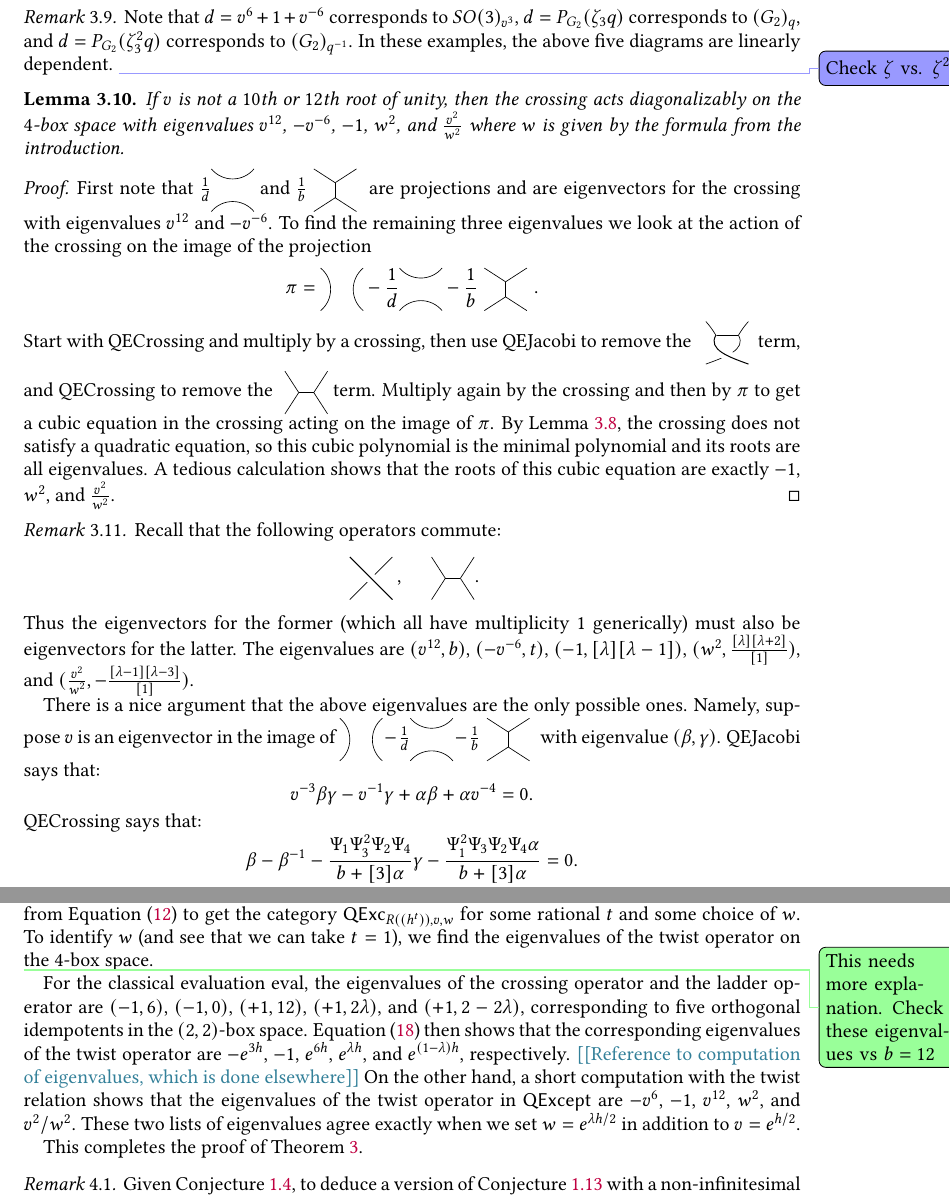
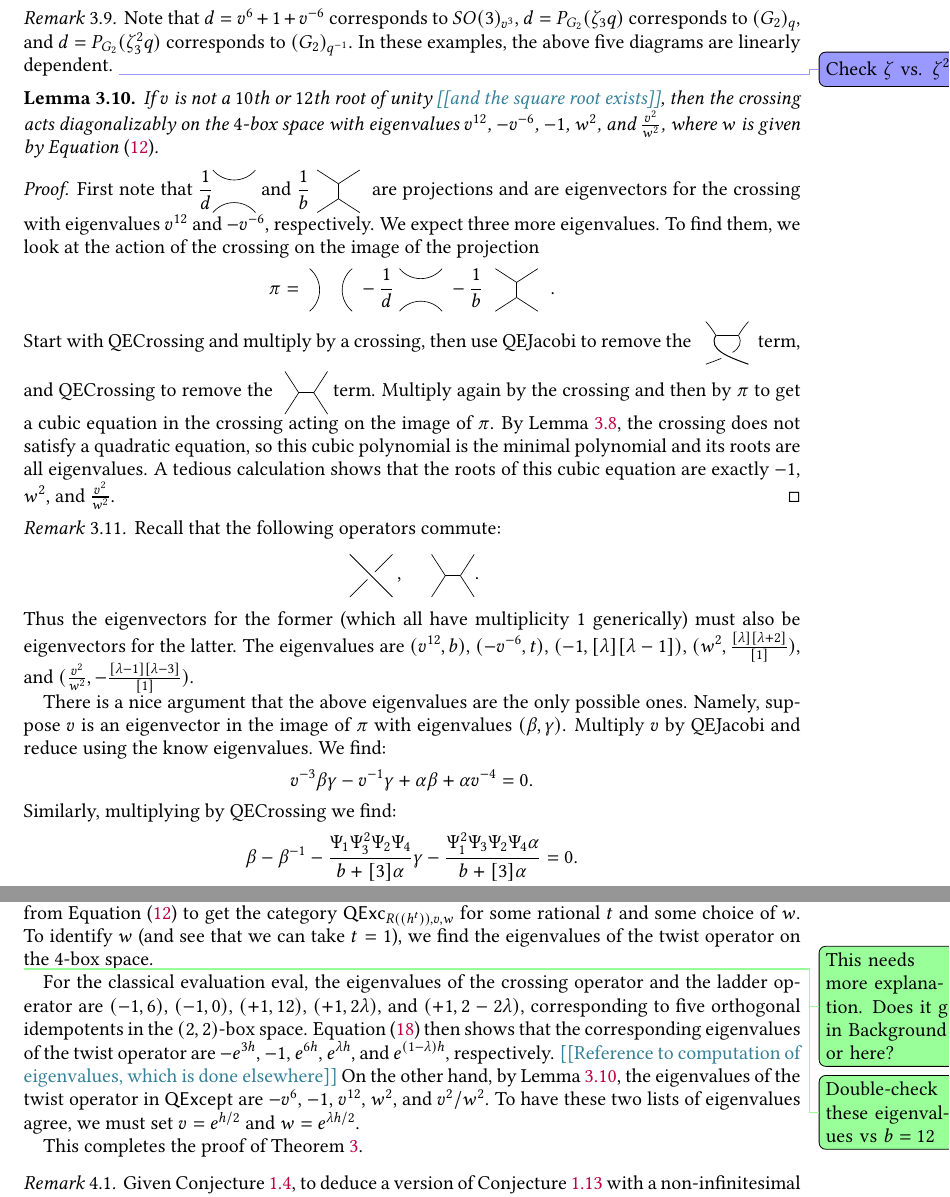
Before and after one commit to semorrison/exceptional, a LaTeX paper (exceptional.tex): two parts of pages 19 and 21 of 35, joined at a grey line, cut so that both start at the same text. Compiled offline with pdfLaTeX.

Commit message:
More on eigenvalues

```diff
--- a/exceptional.tex
+++ b/exceptional.tex
@@ -1119,18 +1120,20 @@ dependent.  \NStodo{Check $\zeta$ vs. $\zeta^2$}
 \end{remark}
 
 
-\begin{lemma}
-If $v$ is not a $10$th or $12$th root of unity, then the crossing acts
+\begin{lemma}\label{lem:eigenvalues-twist}
+If $v$ is not a $10$th or $12$th root of unity \nn{and the square root
+exists}, then the crossing acts
 diagonalizably on the $4$-box space with eigenvalues $v^{12}$, $-v^{-6}$,
-$-1$, $w^2$, and $\frac{v^2}{w^2}$ where $w$ is given by the formula from the
-introduction.
+$-1$, $w^2$, and $\frac{v^2}{w^2}$, where $w$ is given by
+Equation~\eqref{eq:change-variables}.
 \end{lemma}
 \begin{proof}
-First note that $\frac{1}{d} \cupcap$ and $\frac{1}{b} \drawI$ are projections
-and are eigenvectors for the crossing with eigenvalues $v^{12}$ and $-v^{-6}$.
-To find the remaining three eigenvalues we look at the action of the crossing
+First note that $\displaystyle\frac{1}{d} \cupcap$ and $\displaystyle\frac{1}{b} \drawI$ are projections
+and are eigenvectors for the crossing with eigenvalues $v^{12}$ and
+$-v^{-6}$, respectively. We expect three more eigenvalues.
+To find them, we look at the action of the crossing
 on the image of the projection
-$$\pi = \twostrandid -\frac{1}{d} \cupcap -\frac{1}{b} \drawI.$$
+$$\pi = \;\twostrandid\; -\frac{1}{d}\;\cupcap\; -\frac{1}{b}\;\drawI\;.$$
 Start with QECrossing and multiply by a crossing, then use QEJacobi to remove
 the $\drawcrossX$ term, and QECrossing to remove the $\drawH$ term.  Multiply
 again by the crossing and then by $\pi$ to get a cubic equation in the
@@ -1151,11 +1154,11 @@ $(v^{12}, b)$, $(-v^{-6},t)$, $(-1, [\lambda][\lambda-1])$, $(w^2,
 -\frac{[\lambda-1][\lambda-3]}{[1]})$.
 
 There is a nice argument that the above eigenvalues are the only possible
-ones.  Namely, suppose $v$ is an eigenvector in the image of $\twostrandid
--\frac{1}{d} \cupcap -\frac{1}{b} \drawI$ with eigenvalue $(\beta, \gamma)$.
-QEJacobi says that:
+ones.  Namely, suppose $v$ is an eigenvector in the image of $\pi$
+with eigenvalues $(\beta, \gamma)$. Multiply $v$ by QEJacobi and reduce
+using the know eigenvalues. We find:
 $$v^{-3} \beta \gamma -v^{-1} \gamma + \alpha \beta + \alpha v^{-4} = 0.$$
-QECrossing says that:
+Similarly, multiplying by QECrossing we find:
 $$\beta-\beta^{-1} - \frac{\Psi_1 \Psi_3^2 \Psi_2 \Psi_4}{b+[3]\alpha} \gamma - \frac{\Psi_1^2 \Psi_3 \Psi_2 \Psi_4 \alpha}{b+[3]\alpha} = 0.$$
 Solving these equations for $\beta$ and $\gamma$ give the list of possible eigenvalues.  We still need some version of Lemma \ref{lem:lin-ind-w} in order to see that all the eigenvalues are realized.
 \end{remark}
@@ -1249,7 +1252,8 @@ of~$w$. To identify~$w$ (and see that we can take $t=1$),
 we find the eigenvalues
 of the twist operator on the 4-box space.
 
-\DPTtodo{This needs more explanation. Check these eigenvalues vs $b=12$}
+\DPTtodo{This needs more explanation. Does it go in Background or here?}
+\DPTtodo{Double-check these eigenvalues vs $b=12$}
 For the classical evaluation $\eval$, the eigenvalues of the crossing
 operator and the ladder operator
 are $(-1, 6)$, $(-1, 0)$, $(+1, 12)$, $(+1, 2\lambda)$, and
@@ -1259,11 +1263,11 @@ that the corresponding eigenvalues of the twist operator are
 $-e^{3h}$, $-1$, $e^{6h}$, $e^{\lambda h}$, and
 $e^{(1-\lambda)h}$, respectively.
 \nn{Reference to computation of eigenvalues, which is done elsewhere}
-On the other hand, a short computation with
-the twist relation shows that the eigenvalues of the twist
+On the other hand, by Lemma~\ref{lem:eigenvalues-twist}, the
+eigenvalues of the twist
 operator in $\mathsf{QExcept}$ are $-v^6$, $-1$, $v^{12}$, $w^2$, and
-$v^2/w^2$. These two lists of eigenvalues agree exactly when we set
-$w = e^{\lambda h/2}$ in addition to $v = e^{h/2}$.
+$v^2/w^2$. To have these two lists of eigenvalues agree, we must
+set $v = e^{h/2}$ and $w = e^{\lambda h/2}$.
 
 This completes the proof of Theorem~\ref{thm:classical-quantum}.
 
```
Also changed, not shown: exceptional.tex (1 more changed lines).
